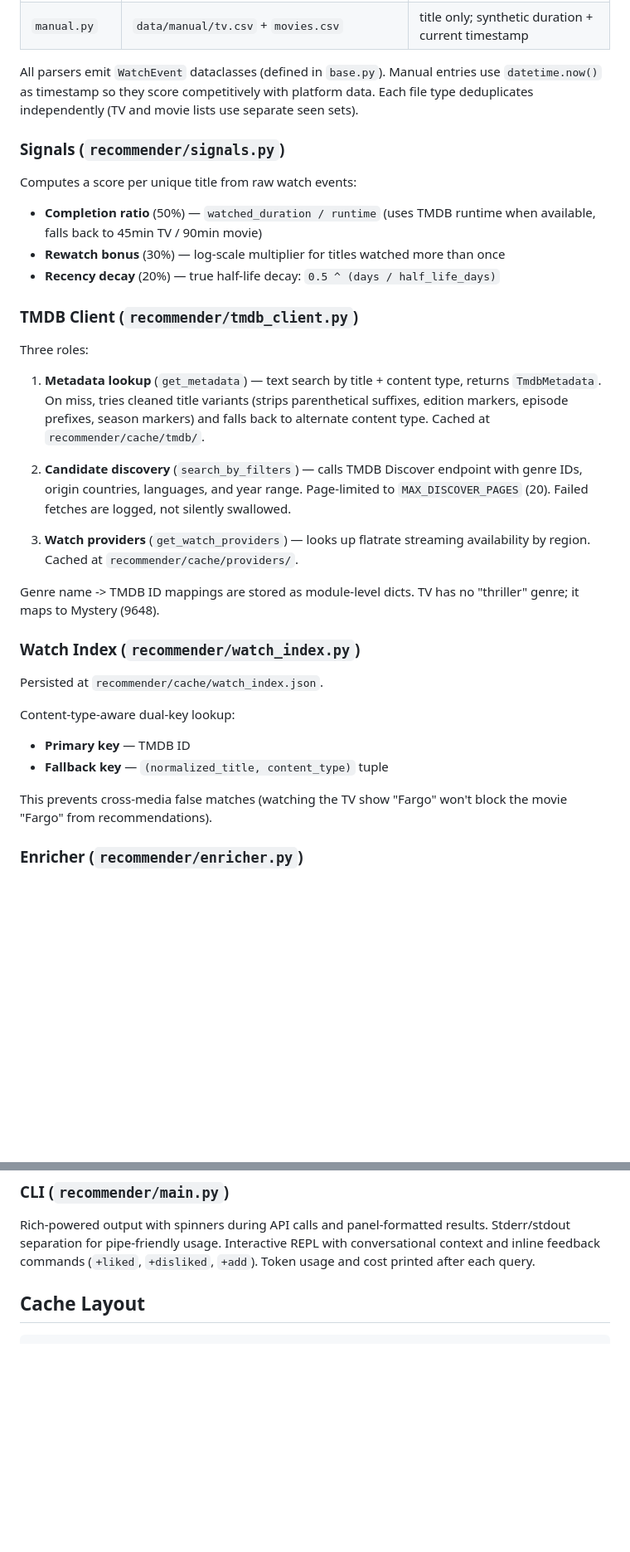
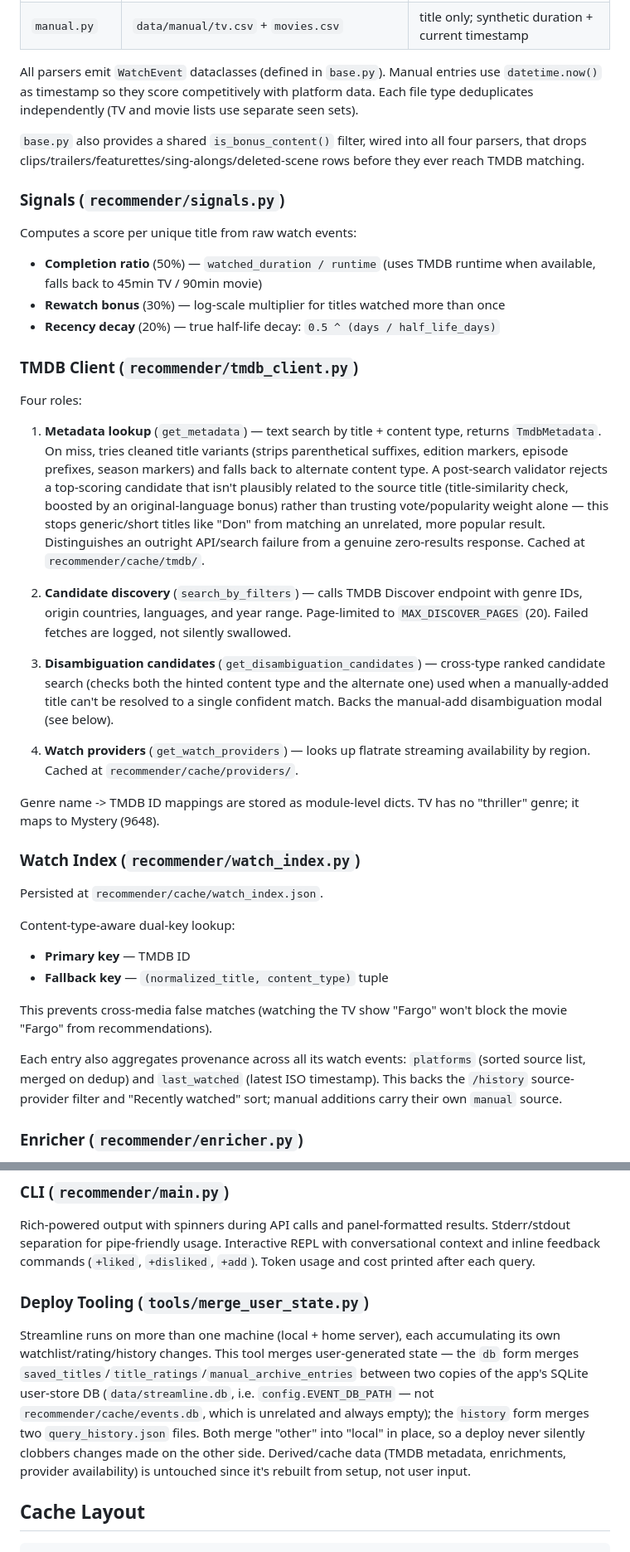
Before and after one commit to abhichandra21/streamline, a Markdown page: docs/architecture.md, 2 parts joined by grey strips. Shown at 83% size. GitHub-like rendering; blank space fills up the shorter version.

```diff
--- a/docs/architecture.md
+++ b/docs/architecture.md
@@ -46,6 +46,8 @@ flowchart TD
 
 All parsers emit `WatchEvent` dataclasses (defined in `base.py`). Manual entries use `datetime.now()` as timestamp so they score competitively with platform data. Each file type deduplicates independently (TV and movie lists use separate seen sets).
 
+`base.py` also provides a shared `is_bonus_content()` filter, wired into all four parsers, that drops clips/trailers/featurettes/sing-alongs/deleted-scene rows before they ever reach TMDB matching.
+
 ### Signals (`recommender/signals.py`)
 
 Computes a score per unique title from raw watch events:
@@ -56,13 +58,15 @@ Computes a score per unique title from raw watch events:
 
 ### TMDB Client (`recommender/tmdb_client.py`)
 
-Three roles:
+Four roles:
 
-1. **Metadata lookup** (`get_metadata`) — text search by title + content type, returns `TmdbMetadata`. On miss, tries cleaned title variants (strips parenthetical suffixes, edition markers, episode prefixes, season markers) and falls back to alternate content type. Cached at `recommender/cache/tmdb/`.
+1. **Metadata lookup** (`get_metadata`) — text search by title + content type, returns `TmdbMetadata`. On miss, tries cleaned title variants (strips parenthetical suffixes, edition markers, episode prefixes, season markers) and falls back to alternate content type. A post-search validator rejects a top-scoring candidate that isn't plausibly related to the source title (title-similarity check, boosted by an original-language bonus) rather than trusting vote/popularity weight alone — this stops generic/short titles like "Don" from matching an unrelated, more popular result. Distinguishes an outright API/search failure from a genuine zero-results response. Cached at `recommender/cache/tmdb/`.
 
 2. **Candidate discovery** (`search_by_filters`) — calls TMDB Discover endpoint with genre IDs, origin countries, languages, and year range. Page-limited to `MAX_DISCOVER_PAGES` (20). Failed fetches are logged, not silently swallowed.
 
-3. **Watch providers** (`get_watch_providers`) — looks up flatrate streaming availability by region. Cached at `recommender/cache/providers/`.
+3. **Disambiguation candidates** (`get_disambiguation_candidates`) — cross-type ranked candidate search (checks both the hinted content type and the alternate one) used when a manually-added title can't be resolved to a single confident match. Backs the manual-add disambiguation modal (see below).
+
+4. **Watch providers** (`get_watch_providers`) — looks up flatrate streaming availability by region. Cached at `recommender/cache/providers/`.
 
 Genre name -> TMDB ID mappings are stored as module-level dicts. TV has no "thriller" genre; it maps to Mystery (9648).
 
@@ -75,6 +79,8 @@ Content-type-aware dual-key lookup:
 - **Fallback key** — `(normalized_title, content_type)` tuple
 
 This prevents cross-media false matches (watching the TV show "Fargo" won't block the movie "Fargo" from recommendations).
+
+Each entry also aggregates provenance across all its watch events: `platforms` (sorted source list, merged on dedup) and `last_watched` (latest ISO timestamp). This backs the `/history` source-provider filter and "Recently watched" sort; manual additions carry their own `manual` source.
 
 ### Enricher (`recommender/enricher.py`)
 
@@ -181,6 +202,10 @@ Token usage and cost tracking via `UsageStats` — accumulated per query, printe
 ### CLI (`recommender/main.py`)
 
 Rich-powered output with spinners during API calls and panel-formatted results. Stderr/stdout separation for pipe-friendly usage. Interactive REPL with conversational context and inline feedback commands (`+liked`, `+disliked`, `+add`). Token usage and cost printed after each query.
+
+### Deploy Tooling (`tools/merge_user_state.py`)
+
+Streamline runs on more than one machine (local + home server), each accumulating its own watchlist/rating/history changes. This tool merges user-generated state — the `db` form merges `saved_titles`/`title_ratings`/`manual_archive_entries` between two copies of the app's SQLite user-store DB (`data/streamline.db`, i.e. `config.EVENT_DB_PATH` — not `recommender/cache/events.db`, which is unrelated and always empty); the `history` form merges two `query_history.json` files. Both merge "other" into "local" in place, so a deploy never silently clobbers changes made on the other side. Derived/cache data (TMDB metadata, enrichments, provider availability) is untouched since it's rebuilt from setup, not user input.
 
 ## Cache Layout
 
```
Also changed, not shown: other parts of docs/architecture.md (+19 -4 lines).
